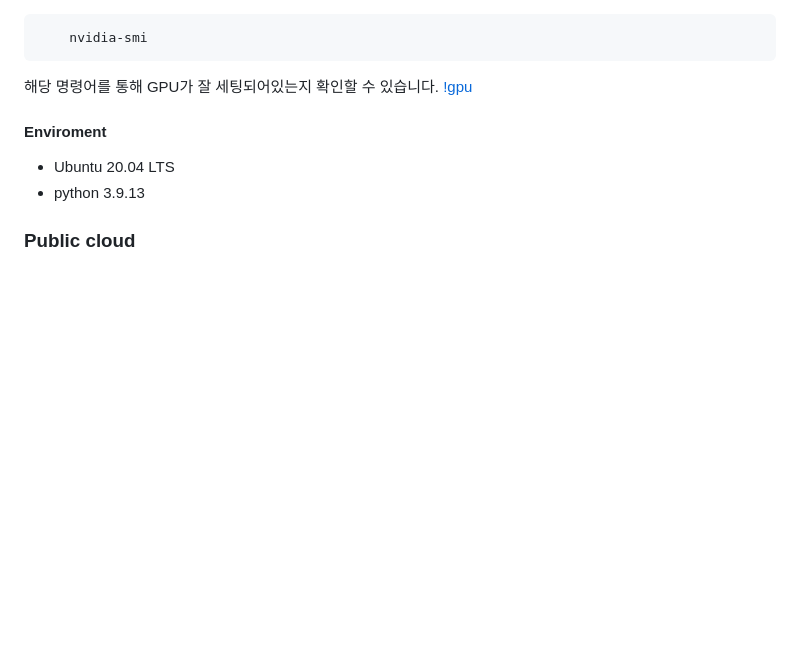
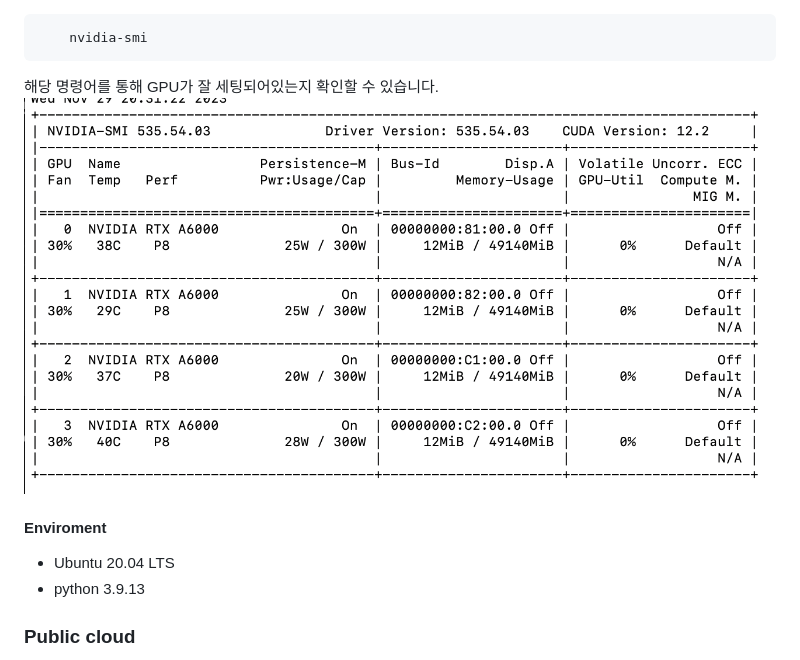
Before and after one commit to CBNU-AILAB/Culbot-docs, a Markdown page: culbot_training/README.md, the part around the change. Rendered like a GitHub page; blank space fills up the shorter version.

````diff
--- a/culbot_training/README.md
+++ b/culbot_training/README.md
@@ -22,7 +22,7 @@ passwd: ****
     nvidia-smi
 ```
 해당 명령어를 통해 GPU가 잘 세팅되어있는지 확인할 수 있습니다.
-[!gpu](./gpu.png)
+![gpu](./gpu.png)
 
 #### Enviroment
 * Ubuntu 20.04 LTS
````
